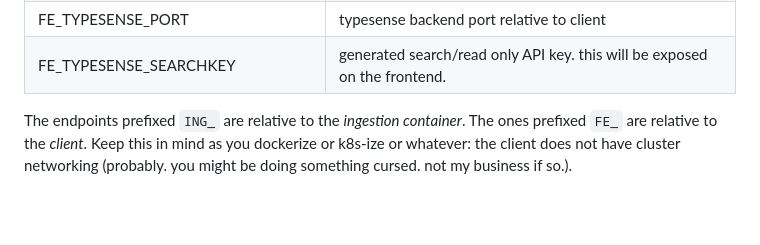
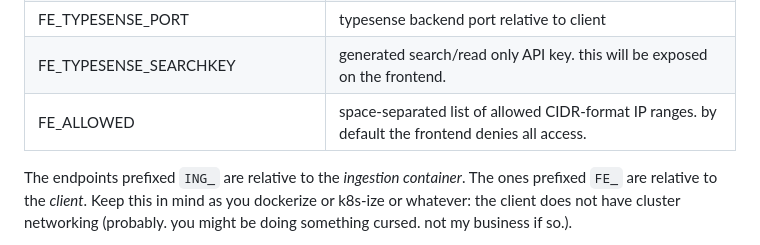
Before and after one commit to wuvt/rolled, a Markdown page: README.md, the part around the change. GitHub-like rendering; blank space fills up the shorter version.

Commit message:
document FE_ALLOWED

```diff
--- a/README.md
+++ b/README.md
@@ -26,6 +26,7 @@ The ingestion and frontend are containerized, and configured entirely via enviro
 | FE_TYPESENSE_HOST | typesense backend endpoint relative to client |
 | FE_TYPESENSE_PORT | typesense backend port relative to client |
 | FE_TYPESENSE_SEARCHKEY | generated search/read only API key. this will be exposed on the frontend. |
+| FE_ALLOWED | space-separated list of allowed CIDR-format IP ranges. by default the frontend denies all access. |
 
 The endpoints prefixed `ING_` are relative to the *ingestion container*. The ones prefixed `FE_` are relative to the *client*. Keep this in mind as you dockerize or k8s-ize or whatever: the client does not have cluster networking (probably. you might be doing something cursed. not my business if so.).
 
```
